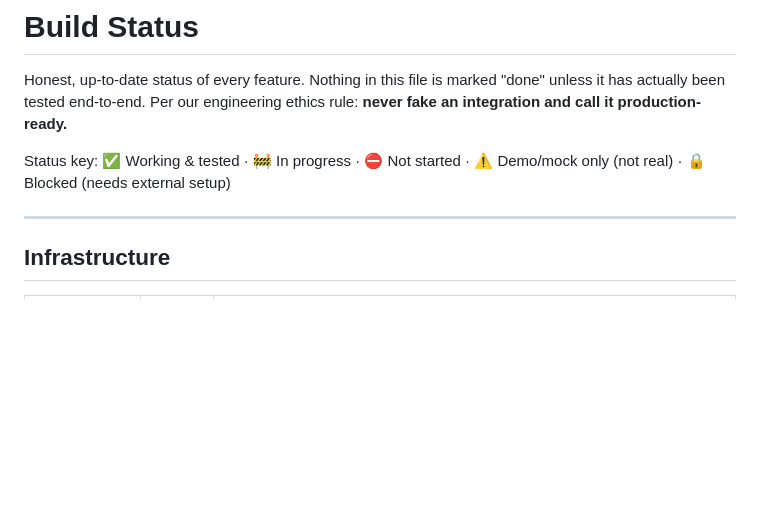
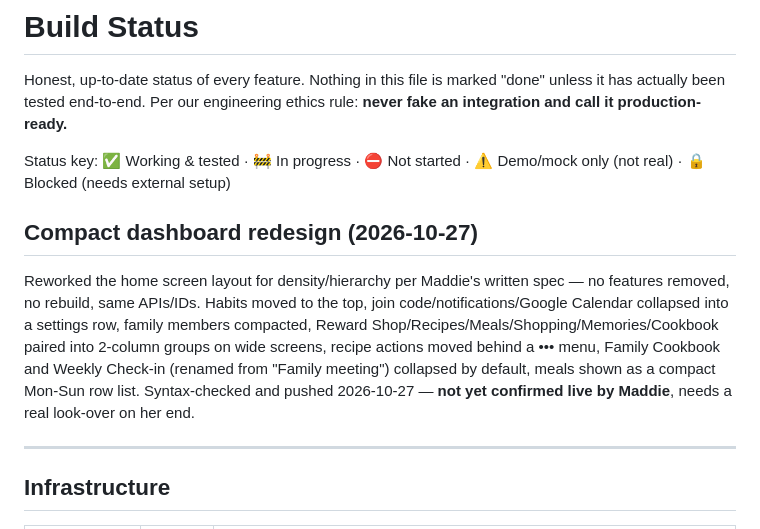
Before and after one commit to inhouseav/Habitquest, a Markdown page: BUILD_STATUS.md, the part around the change. GitHub-like rendering; blank space fills up the shorter version.

Commit message:
Log the compact dashboard redesign in BUILD_STATUS
Co-Authored-By: Claude Sonnet 5 <noreply@anthropic.com>
Claude-Session: https://claude.ai/code/session_018iEdRvtcHHWd19xdpQ3w19

```diff
--- a/BUILD_STATUS.md
+++ b/BUILD_STATUS.md
@@ -3,6 +3,9 @@
 Honest, up-to-date status of every feature. Nothing in this file is marked "done" unless it has actually been tested end-to-end. Per our engineering ethics rule: **never fake an integration and call it production-ready.**
 
 Status key: ✅ Working & tested · 🚧 In progress · ⛔ Not started · ⚠️ Demo/mock only (not real) · 🔒 Blocked (needs external setup)
+
+## Compact dashboard redesign (2026-10-27)
+Reworked the home screen layout for density/hierarchy per Maddie's written spec — no features removed, no rebuild, same APIs/IDs. Habits moved to the top, join code/notifications/Google Calendar collapsed into a settings row, family members compacted, Reward Shop/Recipes/Meals/Shopping/Memories/Cookbook paired into 2-column groups on wide screens, recipe actions moved behind a ••• menu, Family Cookbook and Weekly Check-in (renamed from "Family meeting") collapsed by default, meals shown as a compact Mon-Sun row list. Syntax-checked and pushed 2026-10-27 — **not yet confirmed live by Maddie**, needs a real look-over on her end.
 
 ---
 
```
